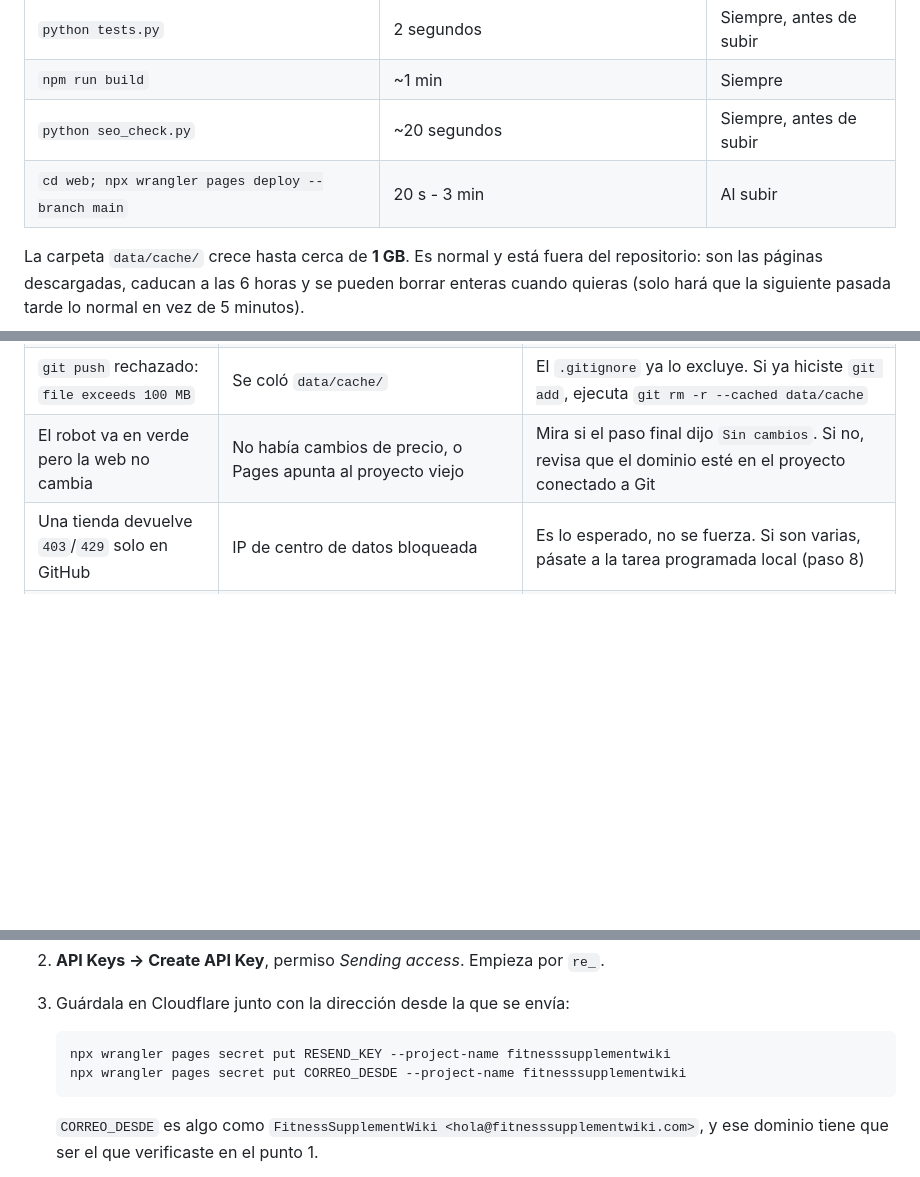
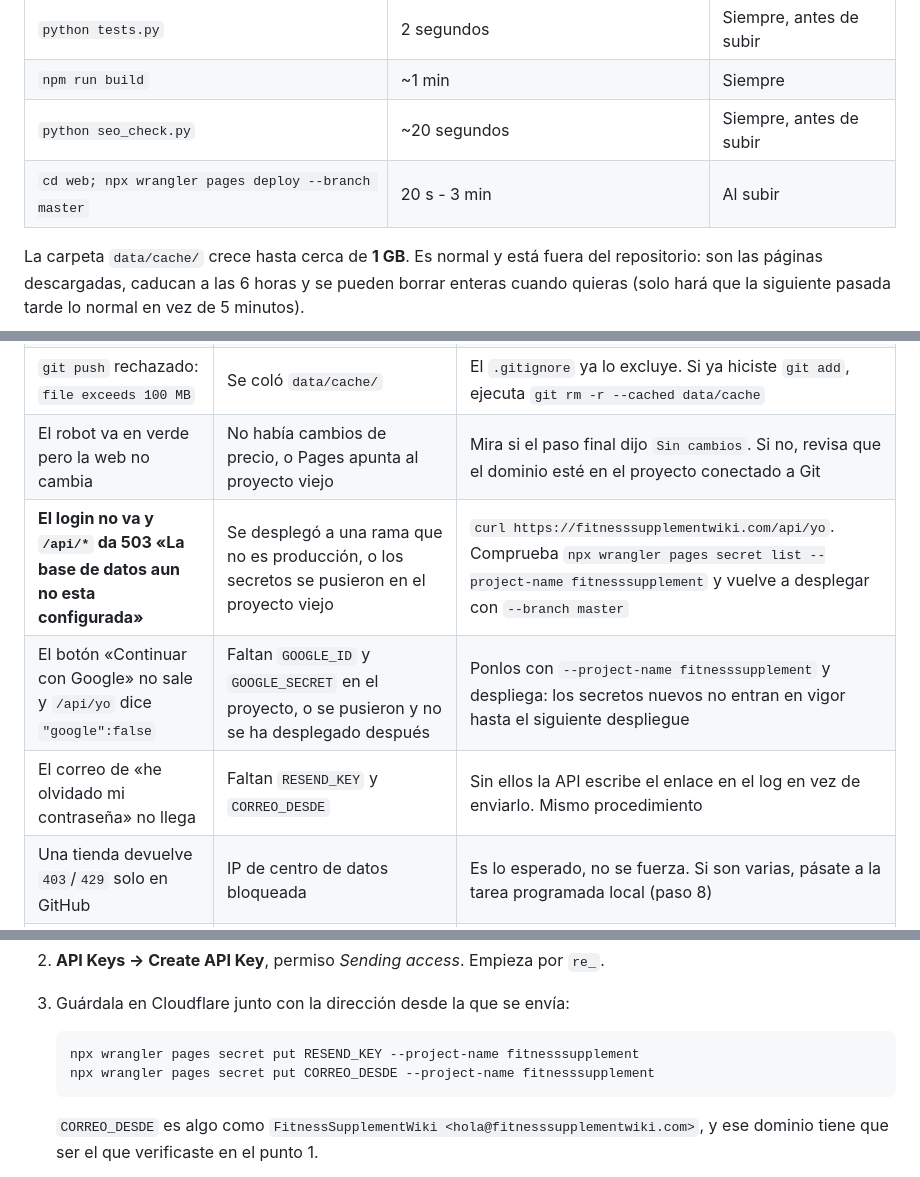
Before and after one commit to franMV4/fitnesssupplementwiki, a Markdown page: PUBLICAR.md, 3 parts joined by grey strips. Drawn GitHub-style; blank space fills up the shorter version.

````diff
--- a/PUBLICAR.md
+++ b/PUBLICAR.md
@@ -424,7 +427,7 @@ lo escribe el vendedor, así que la web **no** concede el nivel 4 automático po
 | `python tests.py` | 2 segundos | Siempre, antes de subir |
 | `npm run build` | ~1 min | Siempre |
 | `python seo_check.py` | ~20 segundos | Siempre, antes de subir |
-| `cd web; npx wrangler pages deploy --branch main` | 20 s - 3 min | Al subir |
+| `cd web; npx wrangler pages deploy --branch master` | 20 s - 3 min | Al subir |
 
 La carpeta `data/cache/` crece hasta cerca de **1 GB**. Es normal y está fuera del
 repositorio: son las páginas descargadas, caducan a las 6 horas y se pueden borrar enteras
@@ -625,6 +628,9 @@ vez de gastarte la cuota del mes.
 | El robot falla en el último paso: `permission denied to github-actions` | Falta el permiso de escritura | Settings → Actions → General → **Read and write permissions** (paso 8.3) |
 | `git push` rechazado: `file exceeds 100 MB` | Se coló `data/cache/` | El `.gitignore` ya lo excluye. Si ya hiciste `git add`, ejecuta `git rm -r --cached data/cache` |
 | El robot va en verde pero la web no cambia | No había cambios de precio, o Pages apunta al proyecto viejo | Mira si el paso final dijo `Sin cambios`. Si no, revisa que el dominio esté en el proyecto conectado a Git |
+| **El login no va y `/api/*` da 503 «La base de datos aun no esta configurada»** | Se desplegó a una rama que no es producción, o los secretos se pusieron en el proyecto viejo | `curl https://fitnesssupplementwiki.com/api/yo`. Comprueba `npx wrangler pages secret list --project-name fitnesssupplement` y vuelve a desplegar con `--branch master` |
+| El botón «Continuar con Google» no sale y `/api/yo` dice `"google":false` | Faltan `GOOGLE_ID` y `GOOGLE_SECRET` en el proyecto, o se pusieron y no se ha desplegado después | Ponlos con `--project-name fitnesssupplement` y despliega: los secretos nuevos no entran en vigor hasta el siguiente despliegue |
+| El correo de «he olvidado mi contraseña» no llega | Faltan `RESEND_KEY` y `CORREO_DESDE` | Sin ellos la API escribe el enlace en el log en vez de enviarlo. Mismo procedimiento |
 | Una tienda devuelve `403`/`429` solo en GitHub | IP de centro de datos bloqueada | Es lo esperado, no se fuerza. Si son varias, pásate a la tarea programada local (paso 8) |
 | Cloudflare falla con `Cannot find module` | Falta el **Root directory** `web` | Settings del proyecto de Pages → Builds → Root directory: `web` |
 | El robot tarda y se corta a los 120 min | Alguna tienda respondiendo muy lenta | Normal de vez en cuando; el `timeout-minutes` está para que no gaste la cuota. Al día siguiente reintenta solo |
@@ -829,8 +863,8 @@ sobra:
 3. Guárdala en Cloudflare junto con la dirección desde la que se envía:
 
    ```powershell
-   npx wrangler pages secret put RESEND_KEY --project-name fitnesssupplementwiki
-   npx wrangler pages secret put CORREO_DESDE --project-name fitnesssupplementwiki
+   npx wrangler pages secret put RESEND_KEY --project-name fitnesssupplement
+   npx wrangler pages secret put CORREO_DESDE --project-name fitnesssupplement
    ```
 
    `CORREO_DESDE` es algo como `FitnessSupplementWiki <hola@fitnesssupplementwiki.com>`, y
````
Also changed, not shown: other parts of PUBLICAR.md (+47 -16 lines).
